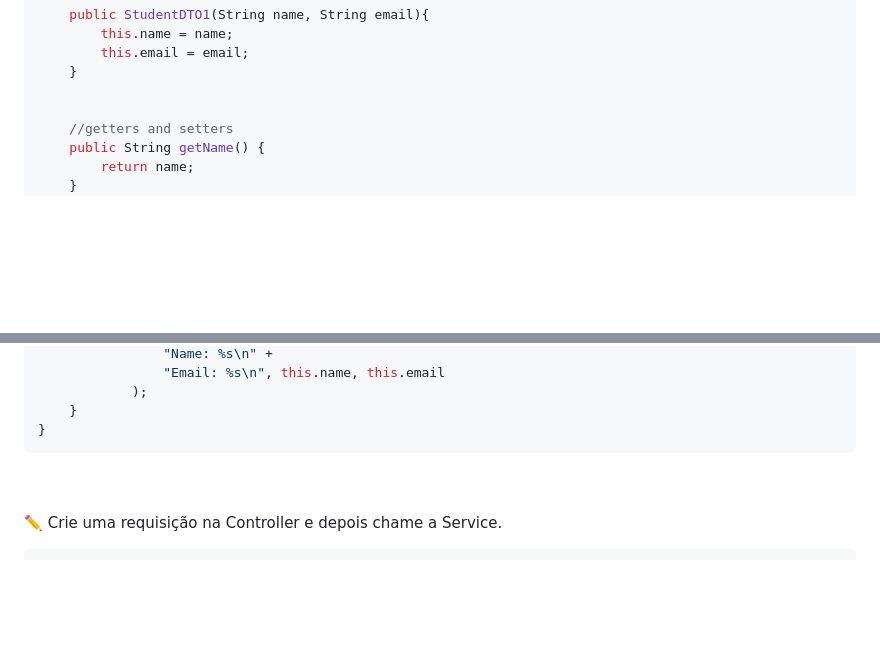
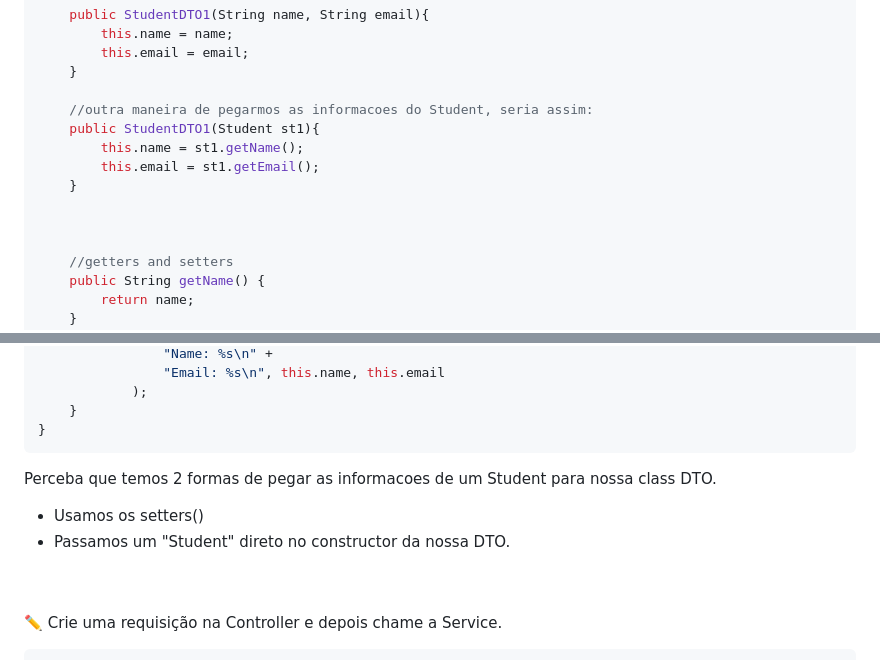
Before and after one commit to lGabrielDev/learning_spring, a Markdown page: 0.criando_RestApi/12.DTOs.md, 2 parts joined by grey strips. GitHub-like rendering; blank space fills up the shorter version.

Commit message:
Ajustado centralizacao da image e adicionado um outro constructor na nossa DTO

````diff
--- a/0.criando_RestApi/12.DTOs.md
+++ b/0.criando_RestApi/12.DTOs.md
@@ -55,6 +55,13 @@ public class StudentDTO1 {
         this.email = email;
     }
 
+    //outra maneira de pegarmos as informacoes do Student, seria assim:
+    public StudentDTO1(Student st1){
+        this.name = st1.getName();
+        this.email = st1.getEmail();
+    }
+
+
 
     //getters and setters
     public String getName() {
@@ -81,6 +88,11 @@ public class StudentDTO1 {
     }
 }
 ```
+
+Perceba que temos 2 formas de pegar as informacoes de um Student para nossa class DTO.
+
+- Usamos os setters()
+- Passamos um "Student" direto no constructor da nossa DTO.
 
 <br>
 <br>
````
Also changed, not shown: 0.criando_RestApi/8.@Query_@Param.md (+1 -0 lines).
